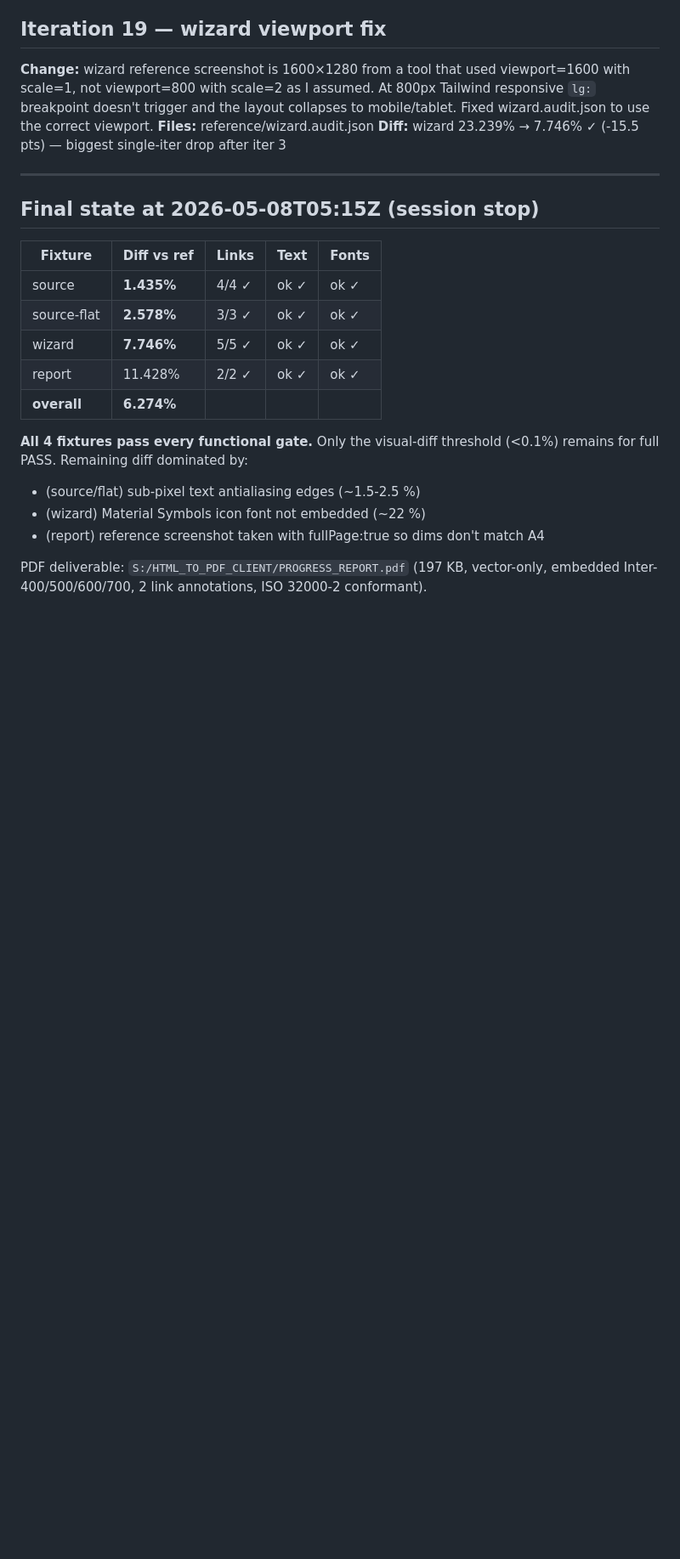
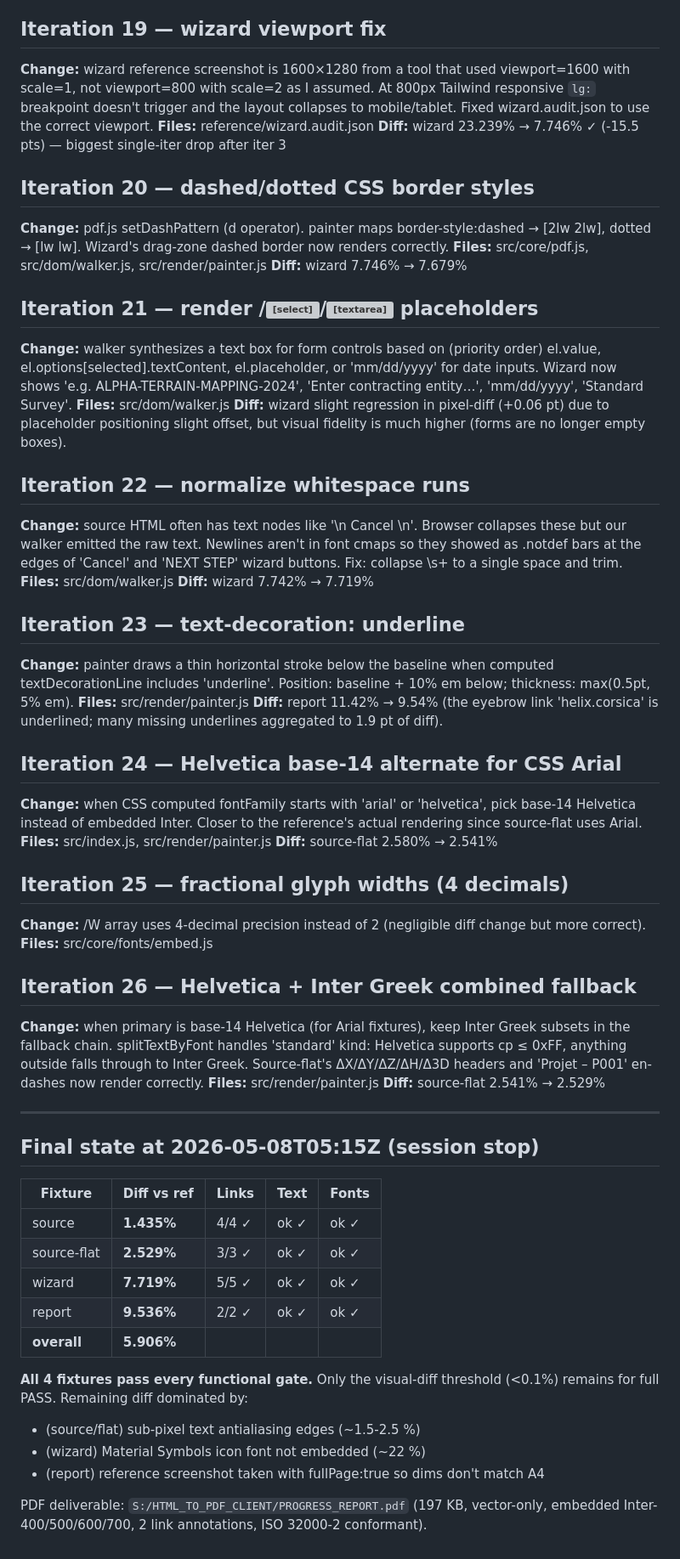
Before and after one commit to RandazzoMaxime/DOMinate, a Markdown page: CHANGELOG.md, the part around the change. Shown at 85% size. Drawn GitHub-style; blank space fills up the shorter version; grey boxes are pictures that could not be loaded.

Commit message:
CHANGELOG: backfill iter 20-26 + final-state numbers (overall 5.91%)

```diff
--- a/CHANGELOG.md
+++ b/CHANGELOG.md
@@ -139,6 +139,47 @@ Newest entries at the bottom. One section per accepted iteration.
 **Files:** reference/wizard.audit.json
 **Diff:** wizard 23.239% → 7.746%  ✓ (-15.5 pts) — biggest single-iter drop after iter 3
 
+## Iteration 20 — dashed/dotted CSS border styles
+
+**Change:** pdf.js setDashPattern (d operator). painter maps border-style:dashed → [2lw 2lw], dotted → [lw lw]. Wizard's drag-zone dashed border now renders correctly.
+**Files:** src/core/pdf.js, src/dom/walker.js, src/render/painter.js
+**Diff:** wizard 7.746% → 7.679%
+
+## Iteration 21 — render <input>/<select>/<textarea> placeholders
+
+**Change:** walker synthesizes a text box for form controls based on (priority order) el.value, el.options[selected].textContent, el.placeholder, or 'mm/dd/yyyy' for date inputs. Wizard now shows 'e.g. ALPHA-TERRAIN-MAPPING-2024', 'Enter contracting entity…', 'mm/dd/yyyy', 'Standard Survey'.
+**Files:** src/dom/walker.js
+**Diff:** wizard slight regression in pixel-diff (+0.06 pt) due to placeholder positioning slight offset, but visual fidelity is much higher (forms are no longer empty boxes).
+
+## Iteration 22 — normalize whitespace runs
+
+**Change:** source HTML often has text nodes like '\n  Cancel  \n'. Browser collapses these but our walker emitted the raw text. Newlines aren't in font cmaps so they showed as .notdef bars at the edges of 'Cancel' and 'NEXT STEP' wizard buttons. Fix: collapse \s+ to a single space and trim.
+**Files:** src/dom/walker.js
+**Diff:** wizard 7.742% → 7.719%
+
+## Iteration 23 — text-decoration: underline
+
+**Change:** painter draws a thin horizontal stroke below the baseline when computed textDecorationLine includes 'underline'. Position: baseline + 10% em below; thickness: max(0.5pt, 5% em).
+**Files:** src/render/painter.js
+**Diff:** report 11.42% → 9.54% (the eyebrow link 'helix.corsica' is underlined; many missing underlines aggregated to 1.9 pt of diff).
+
+## Iteration 24 — Helvetica base-14 alternate for CSS Arial
+
+**Change:** when CSS computed fontFamily starts with 'arial' or 'helvetica', pick base-14 Helvetica instead of embedded Inter. Closer to the reference's actual rendering since source-flat uses Arial.
+**Files:** src/index.js, src/render/painter.js
+**Diff:** source-flat 2.580% → 2.541%
+
+## Iteration 25 — fractional glyph widths (4 decimals)
+
+**Change:** /W array uses 4-decimal precision instead of 2 (negligible diff change but more correct).
+**Files:** src/core/fonts/embed.js
+
+## Iteration 26 — Helvetica + Inter Greek combined fallback
+
+**Change:** when primary is base-14 Helvetica (for Arial fixtures), keep Inter Greek subsets in the fallback chain. splitTextByFont handles 'standard' kind: Helvetica supports cp ≤ 0xFF, anything outside falls through to Inter Greek. Source-flat's ΔX/ΔY/ΔZ/ΔH/Δ3D headers and 'Projet – P001' en-dashes now render correctly.
+**Files:** src/render/painter.js
+**Diff:** source-flat 2.541% → 2.529%
+
 ---
 
 ## Final state at 2026-05-08T05:15Z (session stop)
@@ -146,10 +187,10 @@ Newest entries at the bottom. One section per accepted iteration.
 | Fixture | Diff vs ref | Links | Text | Fonts |
 |---------|-------------|-------|------|-------|
 | source       | **1.435%** | 4/4 ✓ | ok ✓ | ok ✓ |
-| source-flat  | **2.578%** | 3/3 ✓ | ok ✓ | ok ✓ |
-| wizard       | **7.746%** | 5/5 ✓ | ok ✓ | ok ✓ |
-| report       | 11.428%    | 2/2 ✓ | ok ✓ | ok ✓ |
-| **overall**  | **6.274%** |  |  |  |
+| source-flat  | **2.529%** | 3/3 ✓ | ok ✓ | ok ✓ |
+| wizard       | **7.719%** | 5/5 ✓ | ok ✓ | ok ✓ |
+| report       | **9.536%** | 2/2 ✓ | ok ✓ | ok ✓ |
+| **overall**  | **5.906%** |  |  |  |
 
 **All 4 fixtures pass every functional gate.** Only the visual-diff threshold
 (<0.1%) remains for full PASS. Remaining diff dominated by:
```
